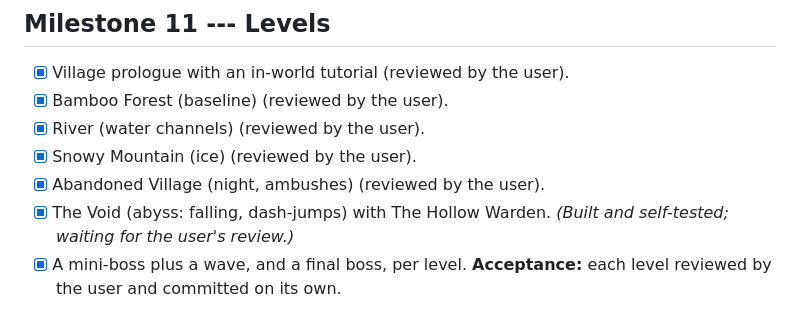
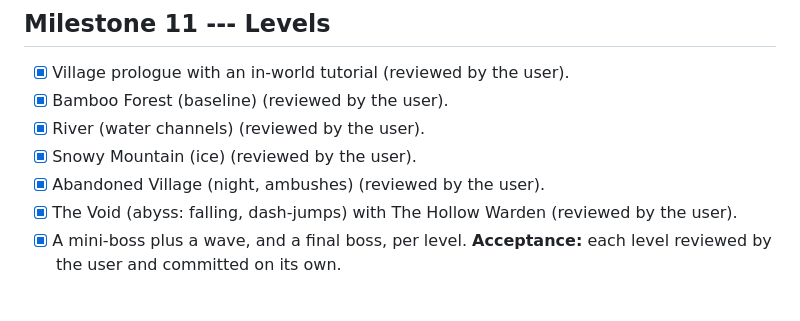
Before and after one commit to emiljns/dungeon-survivor-claude-project, a Markdown page: docs/TASKS.md, the part around the change. Rendered like a GitHub page.

Commit message:
Mark the Void and Milestone 11 as reviewed by the user
Co-Authored-By: Claude Opus 5.5 <noreply@anthropic.com>

```diff
--- a/docs/TASKS.md
+++ b/docs/TASKS.md
@@ -135,8 +135,8 @@ collision boxes, room layouts and combat behaviour stay unchanged.
 -   [x] River (water channels) (reviewed by the user).
 -   [x] Snowy Mountain (ice) (reviewed by the user).
 -   [x] Abandoned Village (night, ambushes) (reviewed by the user).
--   [x] The Void (abyss: falling, dash-jumps) with The Hollow Warden.
-    *(Built and self-tested; waiting for the user's review.)*
+-   [x] The Void (abyss: falling, dash-jumps) with The Hollow Warden
+    (reviewed by the user).
 -   [x] A mini-boss plus a wave, and a final boss, per level.
     **Acceptance:** each level reviewed by the user and committed on
     its own.
```
